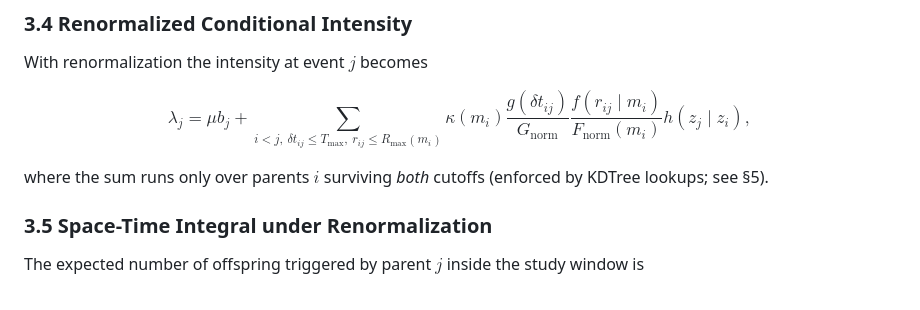
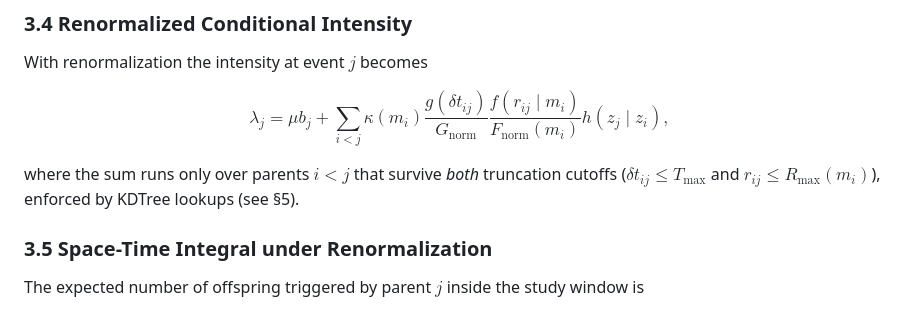
Before and after one commit to naufal012/etas-python, a Markdown page: MODEL.md, the part around the change. GitHub-like rendering.

```diff
--- a/MODEL.md
+++ b/MODEL.md
@@ -173,15 +173,16 @@ With renormalization the intensity at event $j$ becomes
 $$
 \lambda_j
 = \mu b_j +
-   \sum_{i<j,\ \delta t_{ij}\le T_{\max},\ r_{ij}\le R_{\max}(m_i)}
+   \sum_{i<j}
    \kappa(m_i)
    \frac{g(\delta t_{ij})}{G_{\text{norm}}}
    \frac{f(r_{ij}\mid m_i)}{F_{\text{norm}}(m_i)}
    h(z_j\mid z_i),
 $$
 
-where the sum runs only over parents $i$ surviving *both* cutoffs
-(enforced by KDTree lookups; see §5).
+where the sum runs only over parents $i<j$ that survive *both*
+truncation cutoffs ($\delta t_{ij}\le T_{\max}$ and
+$r_{ij}\le R_{\max}(m_i)$), enforced by KDTree lookups (see §5).
 
 ### 3.5  Space-Time Integral under Renormalization
 
```
